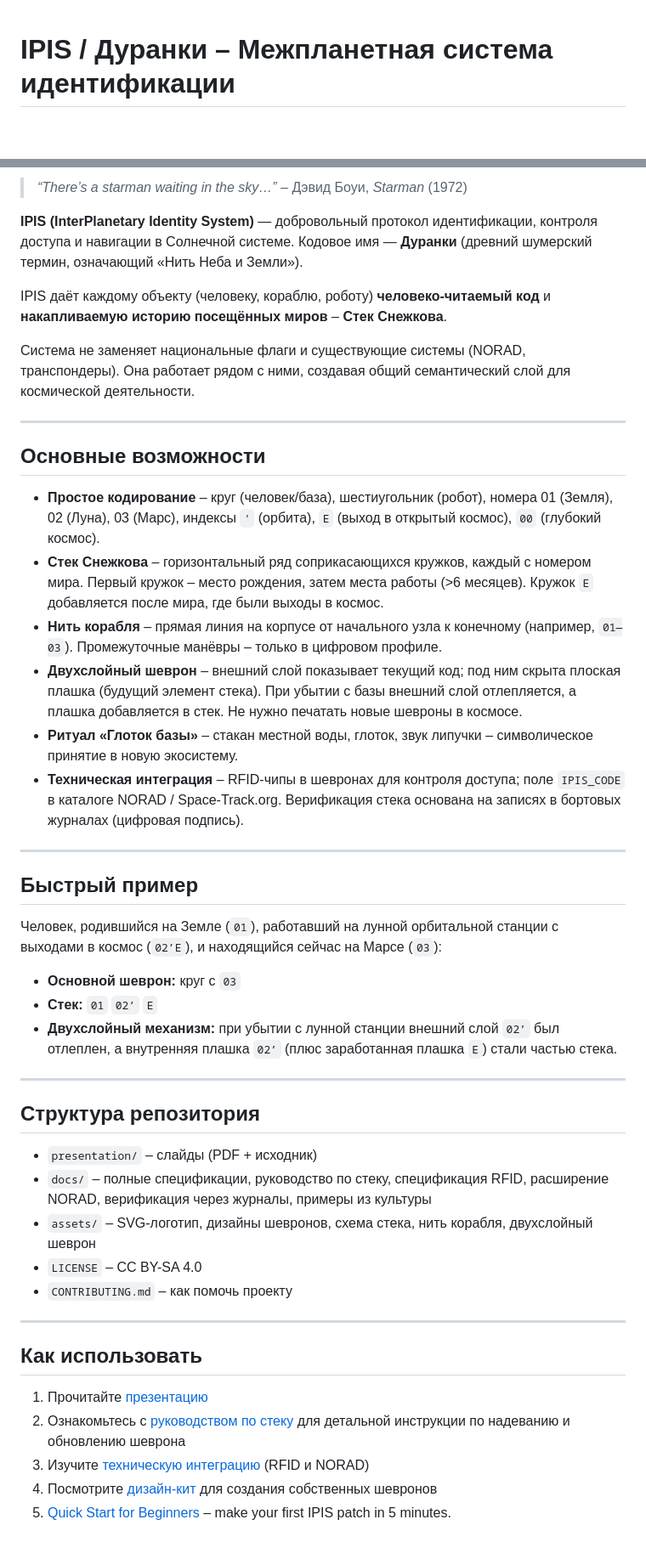
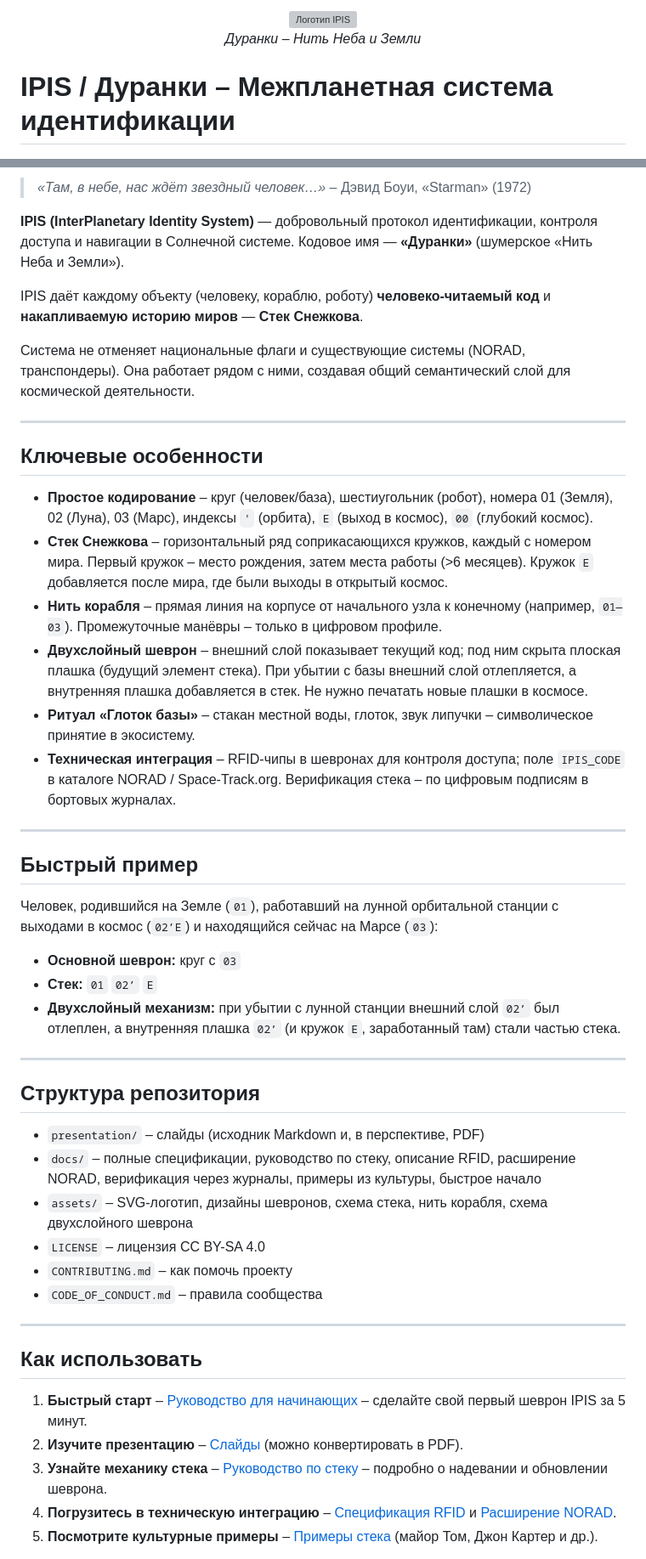
Before and after one commit to snowdimon/IPIS, a Markdown page: README.ru.md, 2 parts joined by grey strips. Shown at 85% size. Rendered like a GitHub page; blank space fills up the shorter version; grey boxes are pictures that could not be loaded.

```diff
--- a/README.ru.md
+++ b/README.ru.md
@@ -1,2 +1,8 @@
+<p align="center">
+  <img src="assets/logo.svg" alt="Логотип IPIS" width="200">
+  <br>
+  <em>Дуранки – Нить Неба и Земли</em>
+</p>
+
 # IPIS / Дуранки – Межпланетная система идентификации
 
@@ -6,50 +14,51 @@
 
-> *“There’s a starman waiting in the sky…”* – Дэвид Боуи, *Starman* (1972)
+> *«Там, в небе, нас ждёт звездный человек…»* – Дэвид Боуи, «Starman» (1972)
 
-**IPIS (InterPlanetary Identity System)** — добровольный протокол идентификации, контроля доступа и навигации в Солнечной системе. Кодовое имя — **Дуранки** (древний шумерский термин, означающий «Нить Неба и Земли»).
+**IPIS (InterPlanetary Identity System)** — добровольный протокол идентификации, контроля доступа и навигации в Солнечной системе. Кодовое имя — **«Дуранки»** (шумерское «Нить Неба и Земли»).
 
-IPIS даёт каждому объекту (человеку, кораблю, роботу) **человеко-читаемый код** и **накапливаемую историю посещённых миров** – **Стек Снежкова**.
+IPIS даёт каждому объекту (человеку, кораблю, роботу) **человеко-читаемый код** и **накапливаемую историю миров** — **Стек Снежкова**.
 
-Система не заменяет национальные флаги и существующие системы (NORAD, транспондеры). Она работает рядом с ними, создавая общий семантический слой для космической деятельности.
+Система не отменяет национальные флаги и существующие системы (NORAD, транспондеры). Она работает рядом с ними, создавая общий семантический слой для космической деятельности.
 
 ---
 
-## Основные возможности
+## Ключевые особенности
 
-- **Простое кодирование** – круг (человек/база), шестиугольник (робот), номера 01 (Земля), 02 (Луна), 03 (Марс), индексы `'` (орбита), `E` (выход в открытый космос), `00` (глубокий космос).
-- **Стек Снежкова** – горизонтальный ряд соприкасающихся кружков, каждый с номером мира. Первый кружок – место рождения, затем места работы (>6 месяцев). Кружок `E` добавляется после мира, где были выходы в космос.
+- **Простое кодирование** – круг (человек/база), шестиугольник (робот), номера 01 (Земля), 02 (Луна), 03 (Марс), индексы `'` (орбита), `E` (выход в космос), `00` (глубокий космос).
+- **Стек Снежкова** – горизонтальный ряд соприкасающихся кружков, каждый с номером мира. Первый кружок – место рождения, затем места работы (>6 месяцев). Кружок `E` добавляется после мира, где были выходы в открытый космос.
 - **Нить корабля** – прямая линия на корпусе от начального узла к конечному (например, `01—03`). Промежуточные манёвры – только в цифровом профиле.
-- **Двухслойный шеврон** – внешний слой показывает текущий код; под ним скрыта плоская плашка (будущий элемент стека). При убытии с базы внешний слой отлепляется, а плашка добавляется в стек. Не нужно печатать новые шевроны в космосе.
-- **Ритуал «Глоток базы»** – стакан местной воды, глоток, звук липучки – символическое принятие в новую экосистему.
-- **Техническая интеграция** – RFID-чипы в шевронах для контроля доступа; поле `IPIS_CODE` в каталоге NORAD / Space‑Track.org. Верификация стека основана на записях в бортовых журналах (цифровая подпись).
+- **Двухслойный шеврон** – внешний слой показывает текущий код; под ним скрыта плоская плашка (будущий элемент стека). При убытии с базы внешний слой отлепляется, а внутренняя плашка добавляется в стек. Не нужно печатать новые плашки в космосе.
+- **Ритуал «Глоток базы»** – стакан местной воды, глоток, звук липучки – символическое принятие в экосистему.
+- **Техническая интеграция** – RFID-чипы в шевронах для контроля доступа; поле `IPIS_CODE` в каталоге NORAD / Space‑Track.org. Верификация стека – по цифровым подписям в бортовых журналах.
 
 ---
 
 ## Быстрый пример
 
-Человек, родившийся на Земле (`01`), работавший на лунной орбитальной станции с выходами в космос (`02’E`), и находящийся сейчас на Марсе (`03`):
+Человек, родившийся на Земле (`01`), работавший на лунной орбитальной станции с выходами в космос (`02’E`) и находящийся сейчас на Марсе (`03`):
 
 - **Основной шеврон:** круг с `03`
 - **Стек:** `01` `02’` `E`
-- **Двухслойный механизм:** при убытии с лунной станции внешний слой `02’` был отлеплен, а внутренняя плашка `02’` (плюс заработанная плашка `E`) стали частью стека.
+- **Двухслойный механизм:** при убытии с лунной станции внешний слой `02’` был отлеплен, а внутренняя плашка `02’` (и кружок `E`, заработанный там) стали частью стека.
 
 ---
 
 ## Структура репозитория
 
-- `presentation/` – слайды (PDF + исходник)
-- `docs/` – полные спецификации, руководство по стеку, спецификация RFID, расширение NORAD, верификация через журналы, примеры из культуры
-- `assets/` – SVG-логотип, дизайны шевронов, схема стека, нить корабля, двухслойный шеврон
-- `LICENSE` – CC BY-SA 4.0
+- `presentation/` – слайды (исходник Markdown и, в перспективе, PDF)
+- `docs/` – полные спецификации, руководство по стеку, описание RFID, расширение NORAD, верификация через журналы, примеры из культуры, быстрое начало
+- `assets/` – SVG-логотип, дизайны шевронов, схема стека, нить корабля, схема двухслойного шеврона
+- `LICENSE` – лицензия CC BY-SA 4.0
 - `CONTRIBUTING.md` – как помочь проекту
+- `CODE_OF_CONDUCT.md` – правила сообщества
 
 ---
 
 ## Как использовать
 
-1. Прочитайте [презентацию](presentation/IPIS_Duranki.pdf)
-2. Ознакомьтесь с [руководством по стеку](docs/stack_guide.md) для детальной инструкции по надеванию и обновлению шеврона
-3. Изучите [техническую интеграцию](docs/rfid_spec.md) (RFID и NORAD)
-4. Посмотрите [дизайн-кит](assets/) для создания собственных шевронов
-5. [Quick Start for Beginners](docs/quickstart.md) – make your first IPIS patch in 5 minutes.
+1. **Быстрый старт** – [Руководство для начинающих](docs/quickstart.md) – сделайте свой первый шеврон IPIS за 5 минут.
+2. **Изучите презентацию** – [Слайды](presentation/slides.md) (можно конвертировать в PDF).
+3. **Узнайте механику стека** – [Руководство по стеку](docs/stack_guide.md) – подробно о надевании и обновлении шеврона.
+4. **Погрузитесь в техническую интеграцию** – [Спецификация RFID](docs/rfid_spec.md) и [Расширение NORAD](docs/norad_extension.md).
+5. **Посмотрите культурные примеры** – [Примеры стека](docs/stack_examples.md) (майор Том, Джон Картер и др.).
 
```
Also changed, not shown: other parts of README.ru.md (+23 -7 lines).
